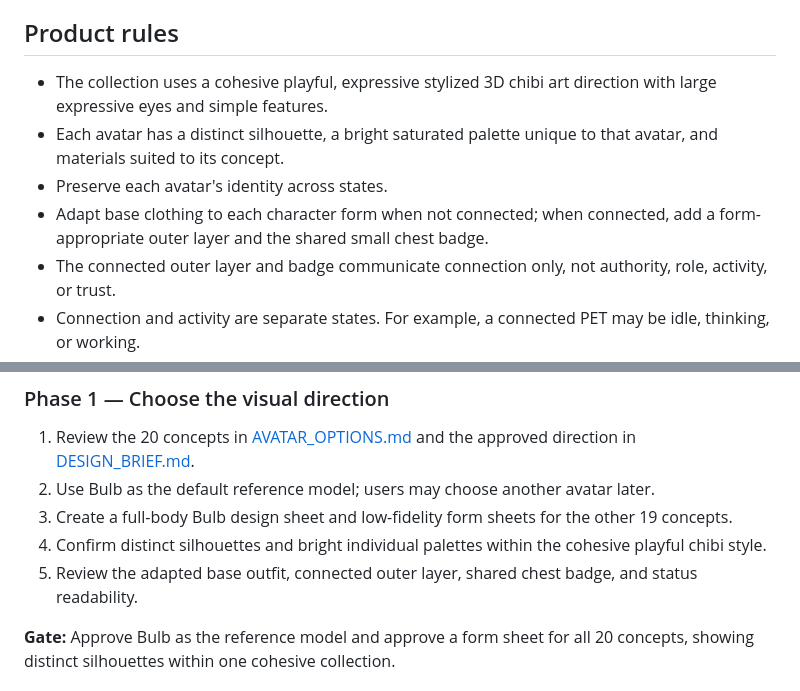
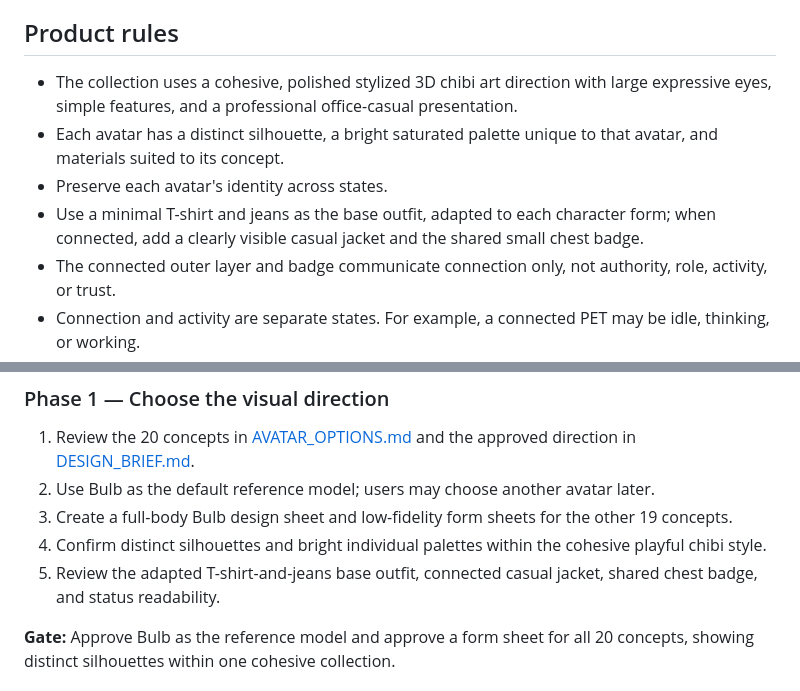
Before and after one commit to wwidjaya/avrig, a Markdown page: avatar/DEVELOPMENT_PLAN.md, 2 parts joined by grey strips. Drawn GitHub-style.

Commit message:
Clarify office-casual avatar outfit states

```diff
--- a/avatar/DEVELOPMENT_PLAN.md
+++ b/avatar/DEVELOPMENT_PLAN.md
@@ -9,10 +9,10 @@ Create a recognizable, accessible PET avatar that can be selected from the 20 pr
 
 ## Product rules
 
-- The collection uses a cohesive playful, expressive stylized 3D chibi art direction with large expressive eyes and simple features.
+- The collection uses a cohesive, polished stylized 3D chibi art direction with large expressive eyes, simple features, and a professional office-casual presentation.
 - Each avatar has a distinct silhouette, a bright saturated palette unique to that avatar, and materials suited to its concept.
 - Preserve each avatar's identity across states.
-- Adapt base clothing to each character form when not connected; when connected, add a form-appropriate outer layer and the shared small chest badge.
+- Use a minimal T-shirt and jeans as the base outfit, adapted to each character form; when connected, add a clearly visible casual jacket and the shared small chest badge.
 - The connected outer layer and badge communicate connection only, not authority, role, activity, or trust.
 - Connection and activity are separate states. For example, a connected PET may be idle, thinking, or working.
 - Every state has a text/accessibility equivalent and must not depend on color or animation alone.
@@ -43,7 +43,7 @@ Keep the first implementation in this repository. Do not split it into a Git sub
 2. Use Bulb as the default reference model; users may choose another avatar later.
 3. Create a full-body Bulb design sheet and low-fidelity form sheets for the other 19 concepts.
 4. Confirm distinct silhouettes and bright individual palettes within the cohesive playful chibi style.
-5. Review the adapted base outfit, connected outer layer, shared chest badge, and status readability.
+5. Review the adapted T-shirt-and-jeans base outfit, connected casual jacket, shared chest badge, and status readability.
 
 **Gate:** Approve Bulb as the reference model and approve a form sheet for all 20 concepts, showing distinct silhouettes within one cohesive collection.
 
```
